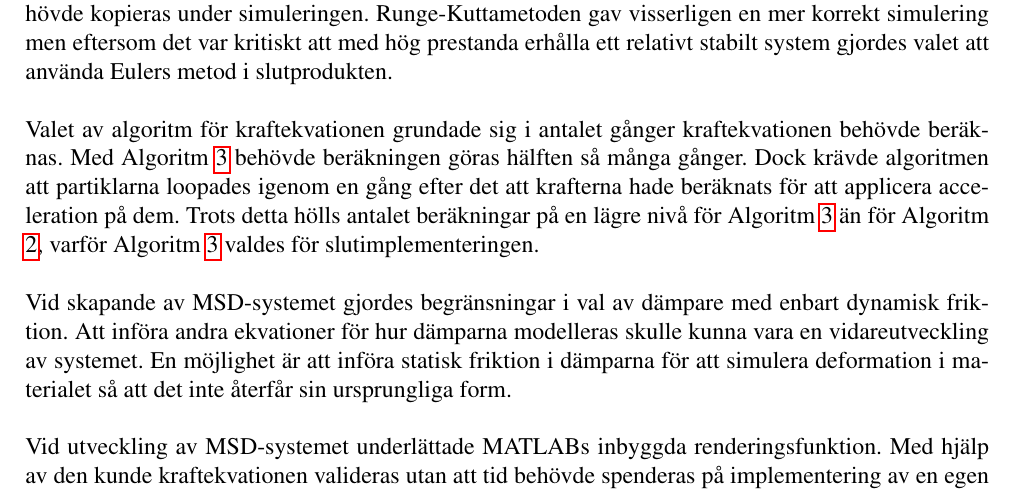
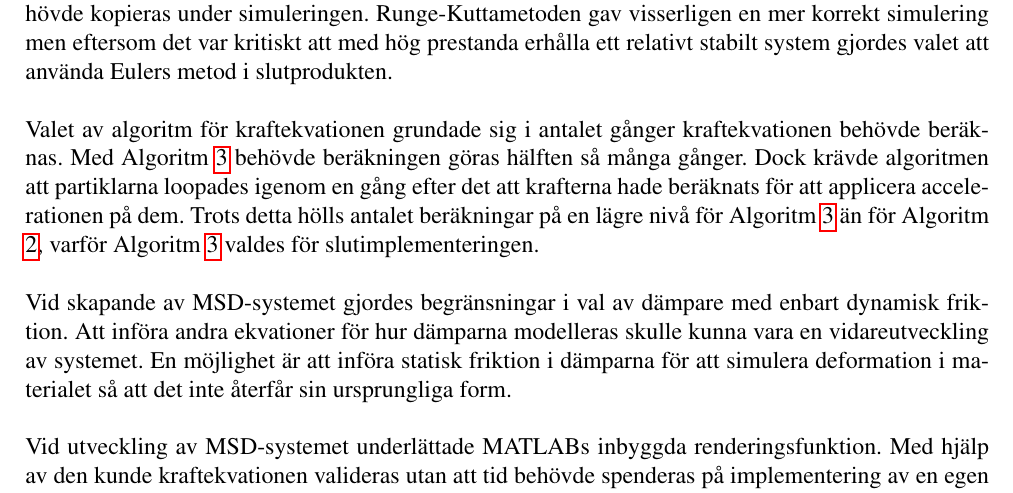
Before and after one commit to kbladin/Modeling-project, a LaTeX paper (Ny Rapport/rapport.tex): part of page 17 of 18, cut so that both start at the same text. Compiled offline with pdfLaTeX.

Commit message:
spelling...

```diff
--- a/Ny Rapport/rapport.tex
+++ b/Ny Rapport/rapport.tex
@@ -502,7 +502,7 @@ Under projektets gång gjordes ett antal val. Dessa är val av numerisk metod, a
 
 \noindent\\Den största anledningen till att Runge-Kuttametoden var mer beräkningstung var att mycket data behövde kopieras under simuleringen. Runge-Kuttametoden gav visserligen en mer korrekt simulering men eftersom det var kritiskt att med hög prestanda erhålla ett relativt stabilt system gjordes valet att använda Eulers metod i slutprodukten.
 
-\noindent\\Valet av algoritm för kraftekvationen grundade sig i antalet gånger kraftekvationen behövde beräknas. Med Algoritm \ref{alg3} behövde beräkningen göras hälften så många gånger. Dock krävde algoritmen att partiklarna loopades igenom en gång efter det att krafterna hade beräknats för att applicera acceleration på dem. Trots detta hölls antalet beräkningar på en lägre nivå för Algoritm \ref{alg3} än för Algoritm \ref{alg2}, varför Algoritm \ref{alg3} valdes för slutimplementeringen.
+\noindent\\Valet av algoritm för kraftekvationen grundade sig i antalet gånger kraftekvationen behövde beräknas. Med Algoritm \ref{alg3} behövde beräkningen göras hälften så många gånger. Dock krävde algoritmen att partiklarna loopades igenom en gång efter det att krafterna hade beräknats för att applicera accelerationen på dem. Trots detta hölls antalet beräkningar på en lägre nivå för Algoritm \ref{alg3} än för Algoritm \ref{alg2}, varför Algoritm \ref{alg3} valdes för slutimplementeringen.
 
 \noindent\\Vid skapande av MSD-systemet gjordes begränsningar i val av dämpare med enbart dynamisk friktion. Att införa andra ekvationer för hur dämparna modelleras skulle kunna vara en vidareutveckling av systemet. En möjlighet är att införa statisk friktion i dämparna för att simulera deformation i materialet så att det inte återfår sin ursprungliga form.
 
```
